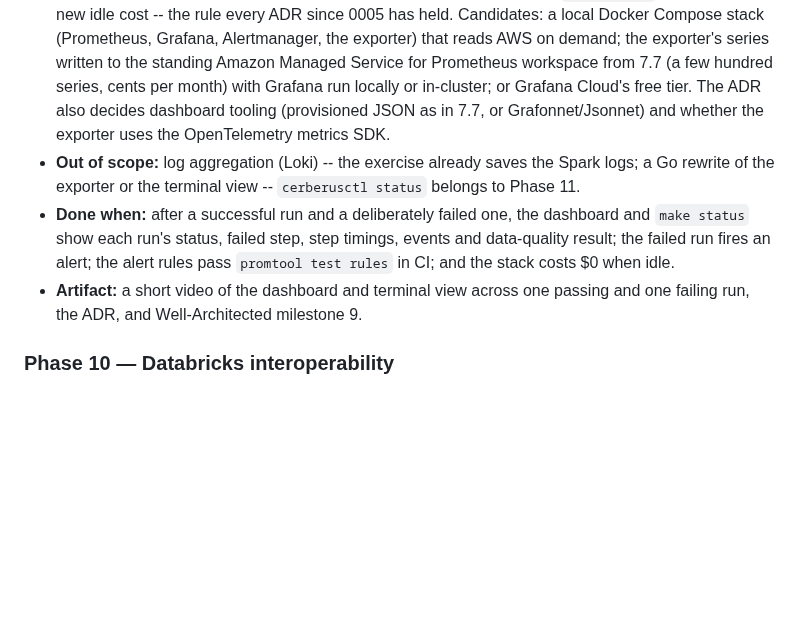
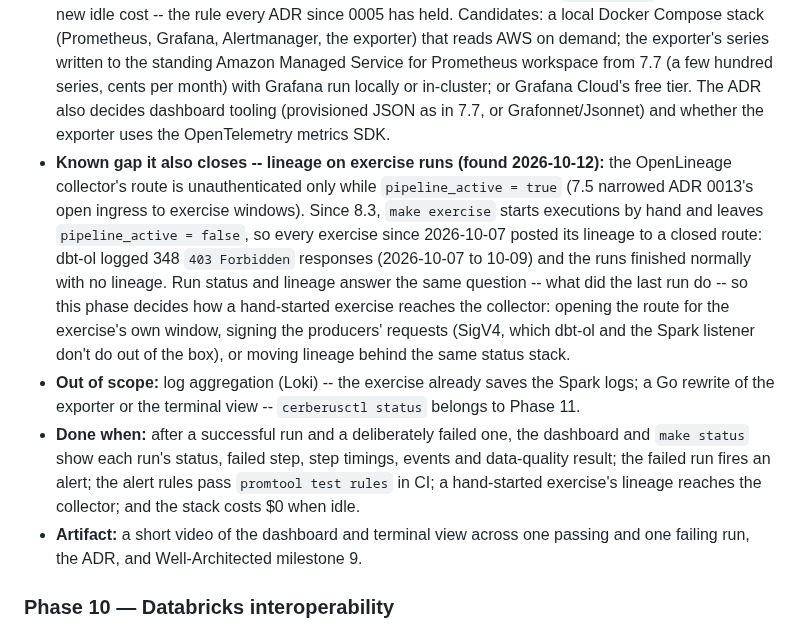
Before and after one commit to ChiragVenkateshaiah/cerberus-platform, a Markdown page: docs/plan.md, the part around the change. Drawn GitHub-style; blank space fills up the shorter version.

Commit message:
plan: Phase 9 owns the lineage gap on hand-started exercises
The lineage collector's route is open only while pipeline_active = true
(7.5). make exercise (8.3) starts executions by hand with it false, so
every exercise since 2026-10-07 posted lineage to a closed route (348
dbt-ol 403s, 10-07 to 10-09). Decided 2026-10-12: record it, solve it in
Phase 9 with run status. plan.md (gap + done-when) and Phases.md 9.1.

Co-Authored-By: Claude Opus 5.5 <noreply@anthropic.com>

```diff
--- a/docs/plan.md
+++ b/docs/plan.md
@@ -353,14 +353,28 @@ _Added 2026-10-09, to follow Phase 8 directly._
   free tier. The ADR also decides dashboard tooling (provisioned JSON as
   in 7.7, or Grafonnet/Jsonnet) and whether the exporter uses the
   OpenTelemetry metrics SDK.
+- **Known gap it also closes -- lineage on exercise runs (found
+  2026-10-12):** the OpenLineage collector's route is unauthenticated only
+  while `pipeline_active = true` (7.5 narrowed ADR 0013's open ingress to
+  exercise windows). Since 8.3, `make exercise` starts executions by hand
+  and leaves `pipeline_active = false`, so every exercise since
+  2026-10-07 posted its lineage to a closed route: dbt-ol logged 348
+  `403 Forbidden` responses (2026-10-07 to 10-09) and the runs finished
+  normally with no lineage. Run status and lineage answer the same
+  question -- what did the last run do -- so this phase decides how a
+  hand-started exercise reaches the collector: opening the route for the
+  exercise's own window, signing the producers' requests (SigV4, which
+  dbt-ol and the Spark listener don't do out of the box), or moving
+  lineage behind the same status stack.
 - **Out of scope:** log aggregation (Loki) -- the exercise already saves
   the Spark logs; a Go rewrite of the exporter or the terminal view --
   `cerberusctl status` belongs to Phase 11.
 - **Done when:** after a successful run and a deliberately failed one,
   the dashboard and `make status` show each run's status, failed step,
   step timings, events and data-quality result; the failed run fires an
-  alert; the alert rules pass `promtool test rules` in CI; and the stack
-  costs $0 when idle.
+  alert; the alert rules pass `promtool test rules` in CI; a hand-started
+  exercise's lineage reaches the collector; and the stack costs $0 when
+  idle.
 - **Artifact:** a short video of the dashboard and terminal view across
   one passing and one failing run, the ADR, and Well-Architected
   milestone 9.
```
Also changed, not shown: Phases.md (+2 -1 lines).
